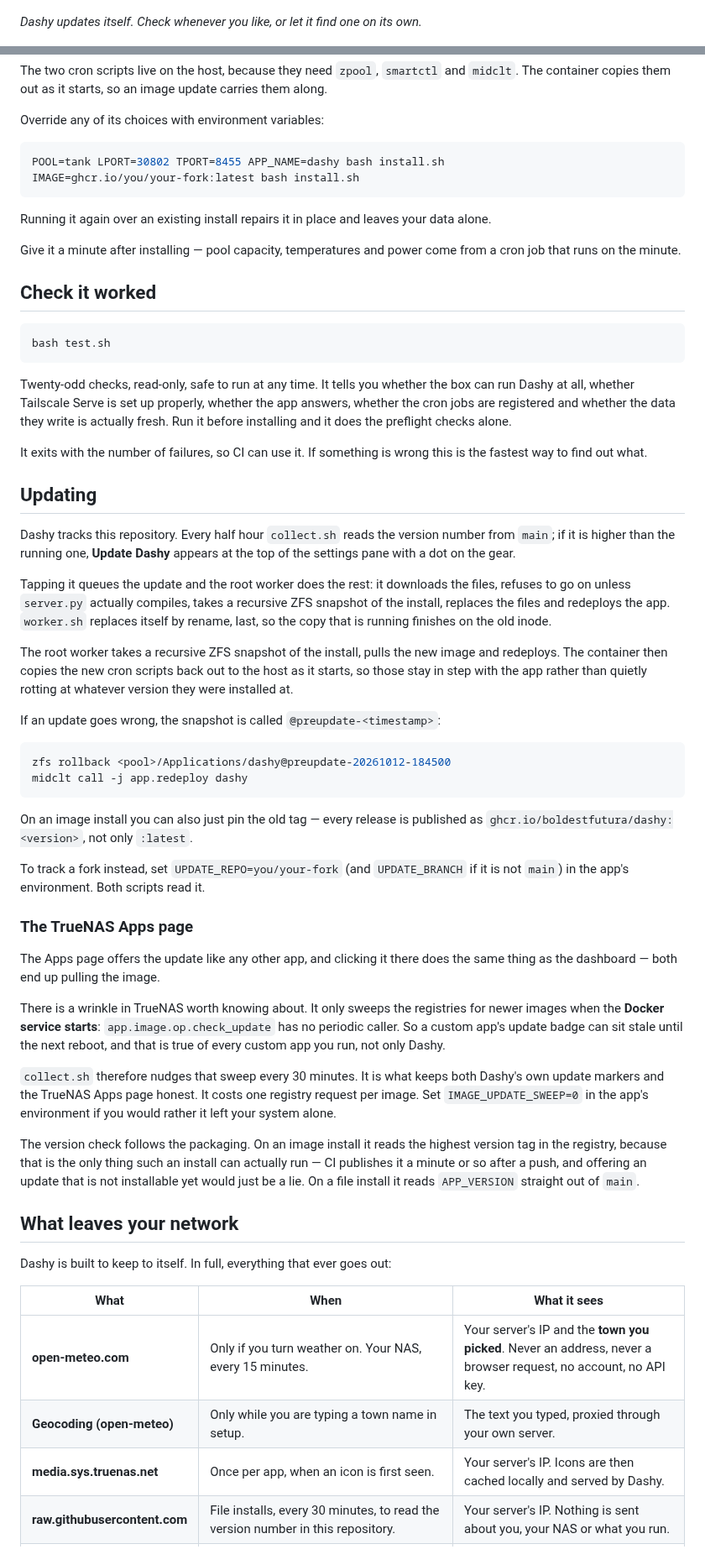
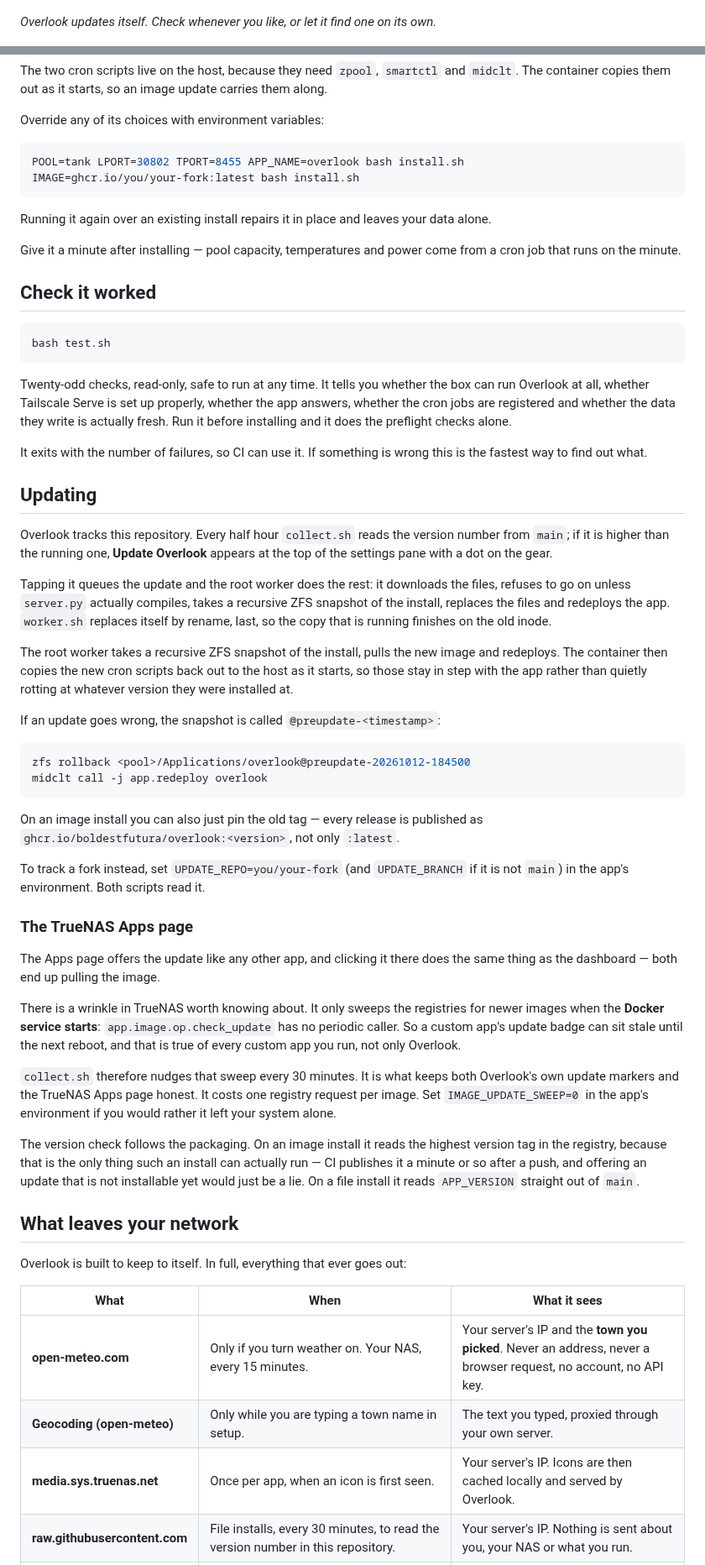
Before and after one commit to Boldestfutura/dashy, a Markdown page: README.md, 2 parts joined by grey strips. Shown at 84% size. Rendered like a GitHub page.

````diff
--- a/README.md
+++ b/README.md
@@ -53,7 +53,7 @@ add and remove things.
 
 ![An update waiting](docs/07-update.png)
 
-*Dashy updates itself. Check whenever you like, or let it find one on its own.*
+*Overlook updates itself. Check whenever you like, or let it find one on its own.*
 
 ![Dark mode](docs/02-desktop-dark.png)
 
@@ -107,7 +107,7 @@ carries them along.
 Override any of its choices with environment variables:
 
 ```sh
-POOL=tank LPORT=30802 TPORT=8455 APP_NAME=dashy bash install.sh
+POOL=tank LPORT=30802 TPORT=8455 APP_NAME=overlook bash install.sh
 IMAGE=ghcr.io/you/your-fork:latest bash install.sh
 ```
 
@@ -124,7 +124,7 @@ bash test.sh
 ```
 
 Twenty-odd checks, read-only, safe to run at any time. It tells you whether the
-box can run Dashy at all, whether Tailscale Serve is set up properly, whether
+box can run Overlook at all, whether Tailscale Serve is set up properly, whether
 the app answers, whether the cron jobs are registered and whether the data they
 write is actually fresh. Run it before installing and it does the preflight
 checks alone.
@@ -134,8 +134,8 @@ this is the fastest way to find out what.
 
 ## Updating
 
-Dashy tracks this repository. Every half hour `collect.sh` reads the version
-number from `main`; if it is higher than the running one, **Update Dashy**
+Overlook tracks this repository. Every half hour `collect.sh` reads the version
+number from `main`; if it is higher than the running one, **Update Overlook**
 appears at the top of the settings pane with a dot on the gear.
 
 Tapping it queues the update and the root worker does the rest: it downloads
@@ -152,12 +152,12 @@ rotting at whatever version they were installed at.
 If an update goes wrong, the snapshot is called `@preupdate-<timestamp>`:
 
 ```sh
-zfs rollback <pool>/Applications/dashy@preupdate-20261012-184500
-midclt call -j app.redeploy dashy
+zfs rollback <pool>/Applications/overlook@preupdate-20261012-184500
+midclt call -j app.redeploy overlook
 ```
 
 On an image install you can also just pin the old tag — every release is
-published as `ghcr.io/boldestfutura/dashy:<version>`, not only `:latest`.
+published as `ghcr.io/boldestfutura/overlook:<version>`, not only `:latest`.
 
 To track a fork instead, set `UPDATE_REPO=you/your-fork` (and `UPDATE_BRANCH`
 if it is not `main`) in the app's environment. Both scripts read it.
@@ -171,10 +171,10 @@ There is a wrinkle in TrueNAS worth knowing about. It only sweeps the
 registries for newer images when the **Docker service starts**:
 `app.image.op.check_update` has no periodic caller. So a custom app's update
 badge can sit stale until the next reboot, and that is true of every custom app
-you run, not only Dashy.
+you run, not only Overlook.
 
 `collect.sh` therefore nudges that sweep every 30 minutes. It is what keeps
-both Dashy's own update markers and the TrueNAS Apps page honest. It costs one
+both Overlook's own update markers and the TrueNAS Apps page honest. It costs one
 registry request per image. Set `IMAGE_UPDATE_SWEEP=0` in the app's environment
 if you would rather it left your system alone.
 
@@ -186,13 +186,13 @@ install it reads `APP_VERSION` straight out of `main`.
 
 ## What leaves your network
 
-Dashy is built to keep to itself. In full, everything that ever goes out:
+Overlook is built to keep to itself. In full, everything that ever goes out:
 
 | What | When | What it sees |
 |---|---|---|
 | **open-meteo.com** | Only if you turn weather on. Your NAS, every 15 minutes. | Your server's IP and the **town you picked**. Never an address, never a browser request, no account, no API key. |
 | **Geocoding (open-meteo)** | Only while you are typing a town name in setup. | The text you typed, proxied through your own server. |
-| **media.sys.truenas.net** | Once per app, when an icon is first seen. | Your server's IP. Icons are then cached locally and served by Dashy. |
+| **media.sys.truenas.net** | Once per app, when an icon is first seen. | Your server's IP. Icons are then cached locally and served by Overlook. |
 | **raw.githubusercontent.com** | File installs, every 30 minutes, to read the version number in this repository. | Your server's IP. Nothing is sent about you, your NAS or what you run. |
 | **ghcr.io** | Image installs. Every 30 minutes to list the published tags, plus whatever TrueNAS does on its own, plus the pull itself. | Your server's IP. This is an ordinary registry read. |
 
````
Also changed, not shown: other parts of README.md (+20 -20 lines), app/favicon.png, app/icon-180.png, app/icon-192.png, app/icon-512-maskable.png, app/icon-512.png, 9 other files.
